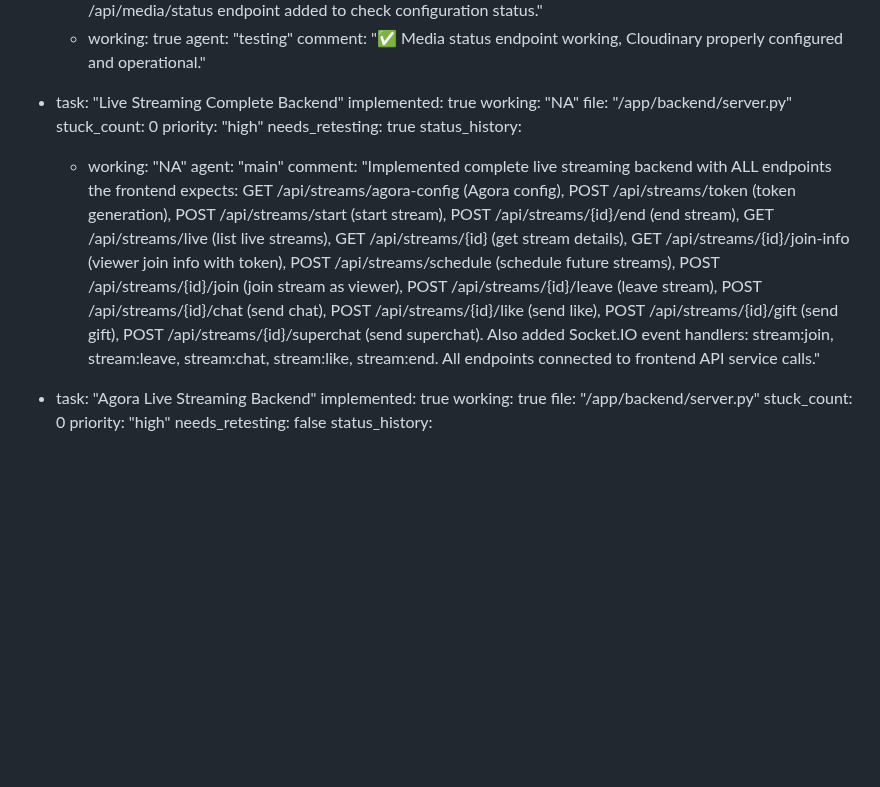
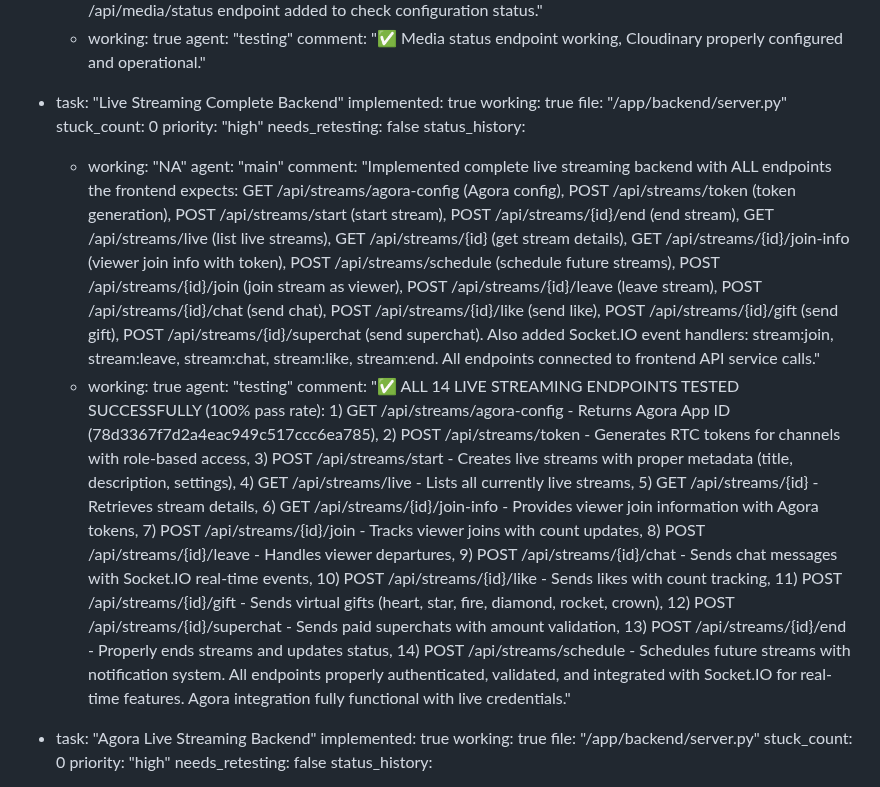
Before and after one commit to jarell94/grover, a Markdown page: test_result.md, the part around the change. Drawn GitHub-style; blank space fills up the shorter version.

Commit message:
auto-commit for f9d2adda-da38-4bd4-ab5e-c43a3a556d63

```diff
--- a/test_result.md
+++ b/test_result.md
@@ -513,15 +513,18 @@ frontend:
 
   - task: "Live Streaming Complete Backend"
     implemented: true
-    working: "NA"
+    working: true
     file: "/app/backend/server.py"
     stuck_count: 0
     priority: "high"
-    needs_retesting: true
+    needs_retesting: false
     status_history:
       - working: "NA"
         agent: "main"
         comment: "Implemented complete live streaming backend with ALL endpoints the frontend expects: GET /api/streams/agora-config (Agora config), POST /api/streams/token (token generation), POST /api/streams/start (start stream), POST /api/streams/{id}/end (end stream), GET /api/streams/live (list live streams), GET /api/streams/{id} (get stream details), GET /api/streams/{id}/join-info (viewer join info with token), POST /api/streams/schedule (schedule future streams), POST /api/streams/{id}/join (join stream as viewer), POST /api/streams/{id}/leave (leave stream), POST /api/streams/{id}/chat (send chat), POST /api/streams/{id}/like (send like), POST /api/streams/{id}/gift (send gift), POST /api/streams/{id}/superchat (send superchat). Also added Socket.IO event handlers: stream:join, stream:leave, stream:chat, stream:like, stream:end. All endpoints connected to frontend API service calls."
+      - working: true
+        agent: "testing"
+        comment: "✅ ALL 14 LIVE STREAMING ENDPOINTS TESTED SUCCESSFULLY (100% pass rate): 1) GET /api/streams/agora-config - Returns Agora App ID (78d3367f7d2a4eac949c517ccc6ea785), 2) POST /api/streams/token - Generates RTC tokens for channels with role-based access, 3) POST /api/streams/start - Creates live streams with proper metadata (title, description, settings), 4) GET /api/streams/live - Lists all currently live streams, 5) GET /api/streams/{id} - Retrieves stream details, 6) GET /api/streams/{id}/join-info - Provides viewer join information with Agora tokens, 7) POST /api/streams/{id}/join - Tracks viewer joins with count updates, 8) POST /api/streams/{id}/leave - Handles viewer departures, 9) POST /api/streams/{id}/chat - Sends chat messages with Socket.IO real-time events, 10) POST /api/streams/{id}/like - Sends likes with count tracking, 11) POST /api/streams/{id}/gift - Sends virtual gifts (heart, star, fire, diamond, rocket, crown), 12) POST /api/streams/{id}/superchat - Sends paid superchats with amount validation, 13) POST /api/streams/{id}/end - Properly ends streams and updates status, 14) POST /api/streams/schedule - Schedules future streams with notification system. All endpoints properly authenticated, validated, and integrated with Socket.IO for real-time features. Agora integration fully functional with live credentials."
 
   - task: "Agora Live Streaming Backend"
     implemented: true
```
